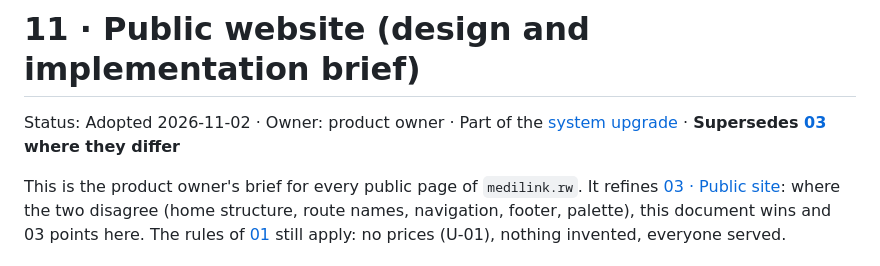
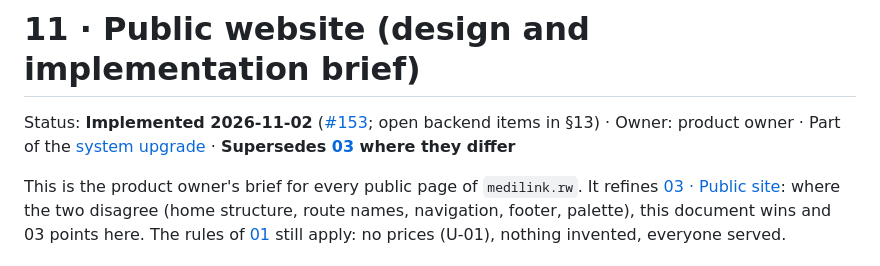
Before and after one commit to B-Pine/medilink-rwanda, a Markdown page: docs/upgrade/11-public-website.md, the part around the change. Rendered like a GitHub page.

```diff
--- a/docs/upgrade/11-public-website.md
+++ b/docs/upgrade/11-public-website.md
@@ -1,6 +1,6 @@
 # 11 · Public website (design and implementation brief)
 
-Status: Adopted 2026-11-02 · Owner: product owner · Part of the [system upgrade](README.md) · **Supersedes [03](03-public-site.md) where they differ**
+Status: **Implemented 2026-11-02** ([#153](https://github.com/B-Pine/medilink-rwanda/pull/153); open backend items in §13) · Owner: product owner · Part of the [system upgrade](README.md) · **Supersedes [03](03-public-site.md) where they differ**
 
 This is the product owner's brief for every public page of `medilink.rw`. It refines [03 · Public site](03-public-site.md): where the two disagree (home structure, route names, navigation, footer, palette), this document wins and 03 points here. The rules of [01](01-product-direction.md) still apply: no prices (U-01), nothing invented, everyone served.
 
```
Also changed, not shown: docs/upgrade/README.md (+1 -1 lines).
